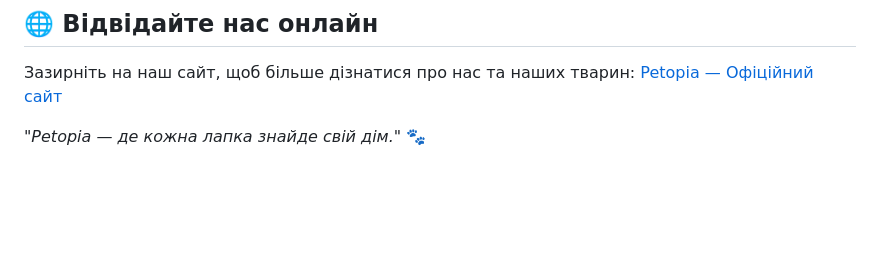
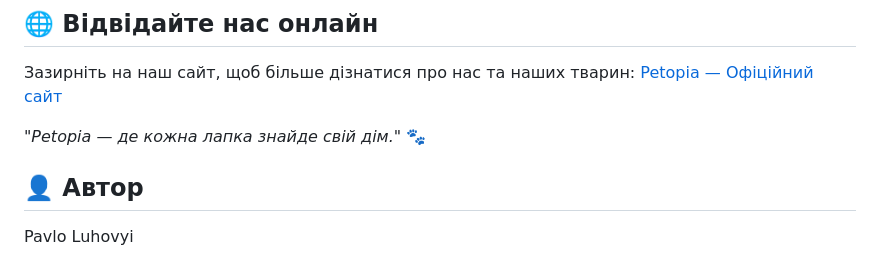
Before and after one commit to Pavlitoo/Petopia, a Markdown page: README.md, the part around the change. Drawn GitHub-style; blank space fills up the shorter version.

```diff
--- a/README.md
+++ b/README.md
@@ -123,3 +123,6 @@ style.css
 Зазирніть на наш сайт, щоб більше дізнатися про нас та наших тварин: [Petopia — Офіційний сайт](http://ready-for-feedback3.com/ppfc/luhovyi/)
 
 *"Petopia — де кожна лапка знайде свій дім."* 🐾
+
+## 👤 Автор
+Pavlo Luhovyi
```
